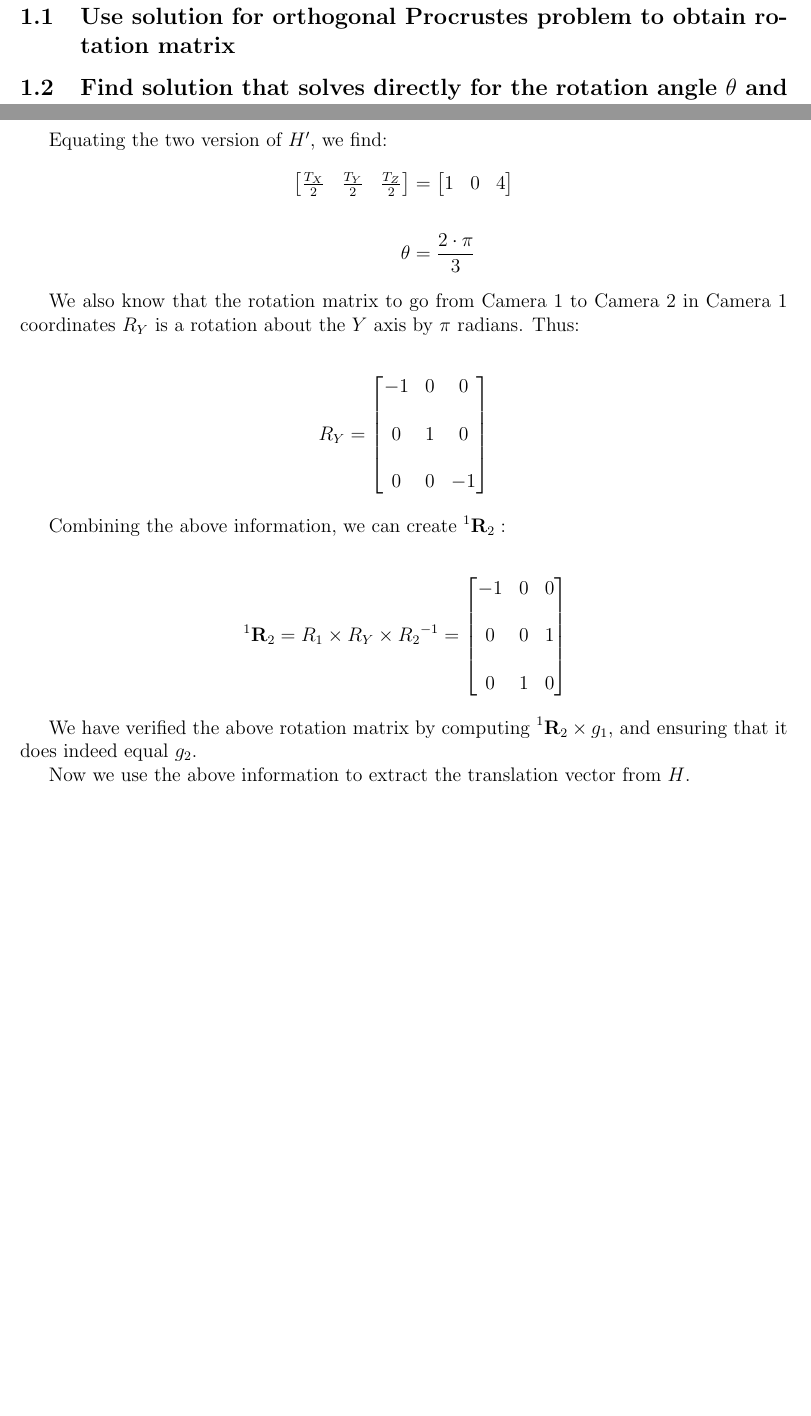
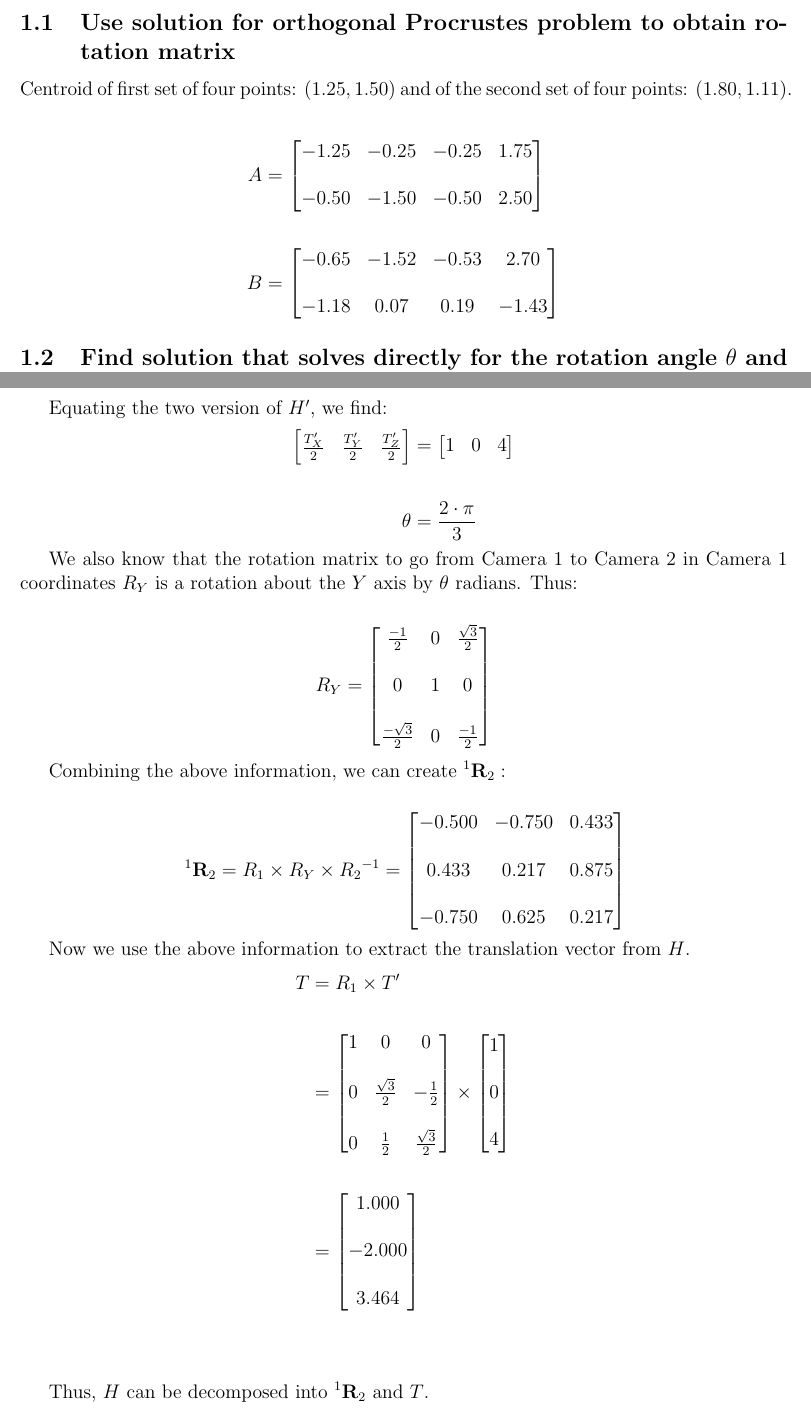
Before and after one commit to sheilsarda/CV_Fundamentals, a LaTeX document (PS4/main.tex): two parts of pages 2 and 5 of 5 before the commit and two parts of pages 2 and 6 of 6 after it, joined at a grey line, cut so that both start at the same text, the shorter picture padded with empty space. Compiled offline with pdfLaTeX.

Commit message:
done with q2

```diff
--- a/PS4/main.tex
+++ b/PS4/main.tex
@@ -72,6 +72,21 @@
 \subsection{Use solution for orthogonal Procrustes problem to obtain rotation
 matrix}
 
+Centroid of first set of four points: $(1.25, 1.50)$ and of the
+second set of four points: $(1.80, 1.11)$.
+
+\begin{align*}
+    A    &=
+    \begin{bmatrix} -1.25 & -0.25 & -0.25 & 1.75\\ \\
+                    -0.50 & -1.50 & -0.50 & 2.50
+    \end{bmatrix} \\ \\
+    B    &=
+    \begin{bmatrix} -0.65 & -1.52 & -0.53 & 2.70\\ \\
+                    -1.18 &  0.07 &  0.19 & -1.43
+    \end{bmatrix}
+\end{align*}
+
+
 \subsection{Find solution that solves directly for the rotation angle $\theta$
 and translation $[T_x, T_Y]$}
 
@@ -213,13 +229,13 @@ Equating the two version of $H'$, we find:
 \end{align*}
 
 We also know that the rotation matrix to go from Camera 1 to Camera 2 in Camera
-1 coordinates $R_Y$ is a rotation about the $Y$ axis by $\pi$ radians. Thus:
+1 coordinates $R_Y$ is a rotation about the $Y$ axis by $\theta$ radians. Thus:
 
 \begin{align*}
     & R_Y =
-    \begin{bmatrix} -1  & 0 & 0 \\ \\
-                    0   & 1 & 0 \\ \\
-                    0   & 0 & -1 \end{bmatrix}
+    \begin{bmatrix} \frac{-1}{2}  &  0 & \frac{\sqrt{3}}{2}\\ \\
+         0   & 1 & 0 \\ \\
+         \frac{-\sqrt{3}}{2}  &  0 & \frac{-1}{2}\end{bmatrix}
 \end{align*}
 
 Combining the above information, we can create $ \prescript{1}{}{\mathbf{R}_2}:$
@@ -227,16 +243,26 @@ Combining the above information, we can create $ \prescript{1}{}{\mathbf{R}_2}:$
 \begin{align*}
     & \prescript{1}{}{\mathbf{R}_2}
     =  R_1 \times R_Y \times {R_2}^{-1}
-    = \begin{bmatrix} -1  & 0 & 0 \\ \\
-                    0   & 0 & 1 \\ \\
-                    0   & 1 & 0 \end{bmatrix}
+    = \begin{bmatrix} -0.500  & -0.750 & 0.433 \\ \\
+                    0.433   & 0.217 & 0.875 \\ \\
+                    -0.750   & 0.625 & 0.217 \end{bmatrix}
 \end{align*}
 
-We have verified the above rotation matrix by computing
-$ \prescript{1}{}{\mathbf{R}_2} \times g_1$, and ensuring that it does indeed
-equal $g_2$.
+Now we use the above information to extract the translation vector from $H$.
+\begin{align*}
+    T   &= R_1 \times T' \\ \\
+        &=  \begin{bmatrix} 1 & 0 & 0 \\ \\
+            0 & \frac{\sqrt{3}}{2} & -\frac{1}{2}\\ \\
+            0 & \frac{1}{2} & \frac{\sqrt{3}}{2} \end{bmatrix}  \times
+            \begin{bmatrix} 1  \\ \\
+                0 \\ \\
+                4 \end{bmatrix}  \\ \\
+        &=  \begin{bmatrix} 1.000  \\ \\
+                -2.000 \\ \\
+                3.464 \end{bmatrix}  \\ \\
+\end{align*}
 
-Now we use the above information to extract the translation vector from $H$.
+Thus, $H$ can be decomposed into  $ \prescript{1}{}{\mathbf{R}_2}$ and $T$.
 
 % - use ground plane as intermediate between camera 1 and 2
 % - P2 = H*P1
```
Also changed, not shown: PS4/main.pdf, PS4/main.tex (9 more changed lines).
